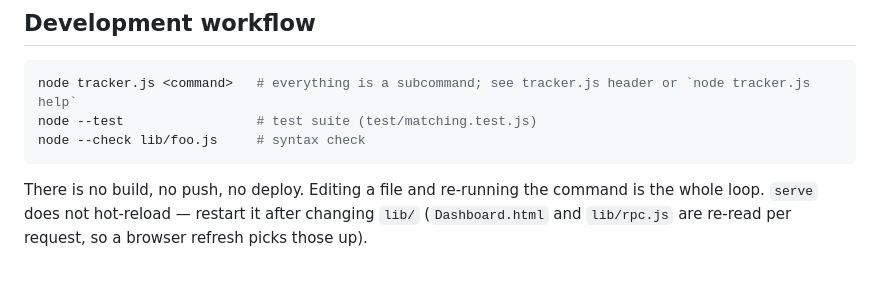
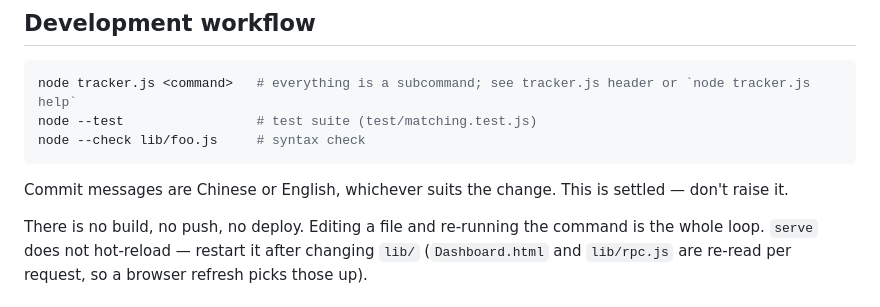
Before and after one commit to LethalKebab/steam-achievement-tracker, a Markdown page: CLAUDE.md, the part around the change. Rendered like a GitHub page; blank space fills up the shorter version.

Commit message:
Note that commit message language is settled
Chinese or English, whichever suits the change. Recorded so it stops coming up.

Co-Authored-By: Claude Opus 5 (1M context) <noreply@anthropic.com>

````diff
--- a/CLAUDE.md
+++ b/CLAUDE.md
@@ -21,6 +21,8 @@ node tracker.js <command>   # everything is a subcommand; see tracker.js header
 node --test                 # test suite (test/matching.test.js)
 node --check lib/foo.js     # syntax check
 ```
+
+Commit messages are Chinese or English, whichever suits the change. This is settled — don't raise it.
 
 There is no build, no push, no deploy. Editing a file and re-running the command is the whole loop. `serve` does not hot-reload — restart it after changing `lib/` (`Dashboard.html` and `lib/rpc.js` are re-read per request, so a browser refresh picks those up).
 
````
